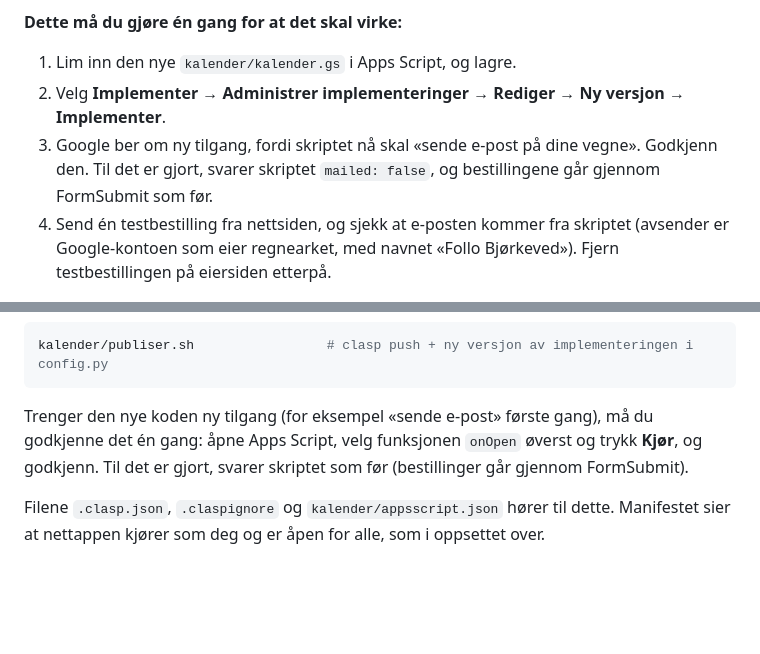
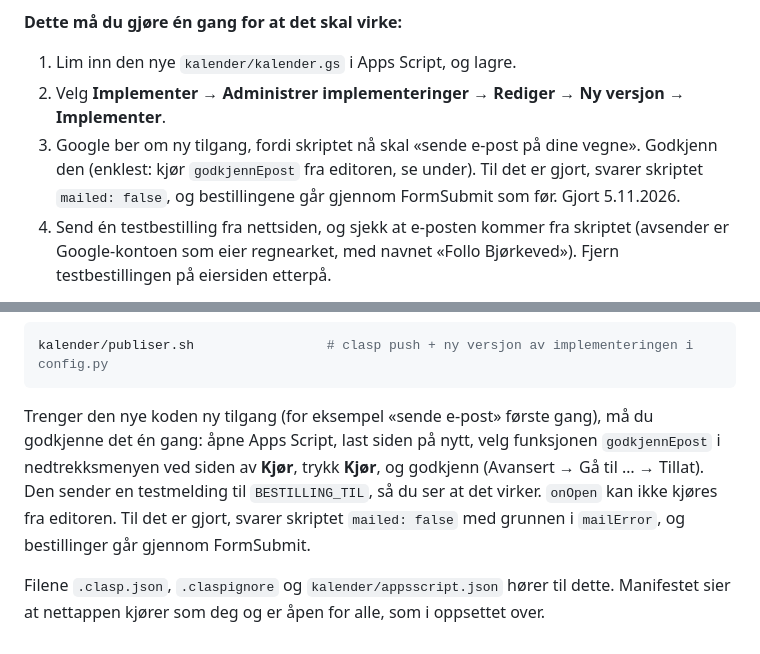
Before and after one commit to andersmathisen7-design/ved-folle-eiendom, a Markdown page: kalender/README.md, 2 parts joined by grey strips. Rendered like a GitHub page; blank space fills up the shorter version.

Commit message:
README: godkjenn e-posttilgangen med godkjennEpost
Co-Authored-By: Claude Fable 5.1 <noreply@anthropic.com>

````diff
--- a/kalender/README.md
+++ b/kalender/README.md
@@ -95,7 +95,7 @@ Før gikk bestillingen bare gjennom FormSubmit, og uke 44 i 2026 feilet 5 av 9 i
 
 1. Lim inn den nye `kalender/kalender.gs` i Apps Script, og lagre.
 2. Velg **Implementer → Administrer implementeringer → Rediger → Ny versjon → Implementer**.
-3. Google ber om ny tilgang, fordi skriptet nå skal «sende e-post på dine vegne». Godkjenn den. Til det er gjort, svarer skriptet `mailed: false`, og bestillingene går gjennom FormSubmit som før.
+3. Google ber om ny tilgang, fordi skriptet nå skal «sende e-post på dine vegne». Godkjenn den (enklest: kjør `godkjennEpost` fra editoren, se under). Til det er gjort, svarer skriptet `mailed: false`, og bestillingene går gjennom FormSubmit som før. Gjort 5.11.2026.
 4. Send én testbestilling fra nettsiden, og sjekk at e-posten kommer fra skriptet (avsender er Google-kontoen som eier regnearket, med navnet «Follo Bjørkeved»). Fjern testbestillingen på eiersiden etterpå.
 
 I GoatCounter ser du hvilken vei bestillingen gikk: «Bestillingen gikk via: kalender» eller «… formsubmit».
@@ -116,6 +116,6 @@ Googles verktøy [clasp](https://github.com/google/clasp) laster `kalender.gs` o
 kalender/publiser.sh                 # clasp push + ny versjon av implementeringen i config.py
 ```
 
-Trenger den nye koden ny tilgang (for eksempel «sende e-post» første gang), må du godkjenne det én gang: åpne Apps Script, velg funksjonen `onOpen` øverst og trykk **Kjør**, og godkjenn. Til det er gjort, svarer skriptet som før (bestillinger går gjennom FormSubmit).
+Trenger den nye koden ny tilgang (for eksempel «sende e-post» første gang), må du godkjenne det én gang: åpne Apps Script, last siden på nytt, velg funksjonen `godkjennEpost` i nedtrekksmenyen ved siden av **Kjør**, trykk **Kjør**, og godkjenn (Avansert → Gå til … → Tillat). Den sender en testmelding til `BESTILLING_TIL`, så du ser at det virker. `onOpen` kan ikke kjøres fra editoren. Til det er gjort, svarer skriptet `mailed: false` med grunnen i `mailError`, og bestillinger går gjennom FormSubmit.
 
 Filene `.clasp.json`, `.claspignore` og `kalender/appsscript.json` hører til dette. Manifestet sier at nettappen kjører som deg og er åpen for alle, som i oppsettet over.
````
